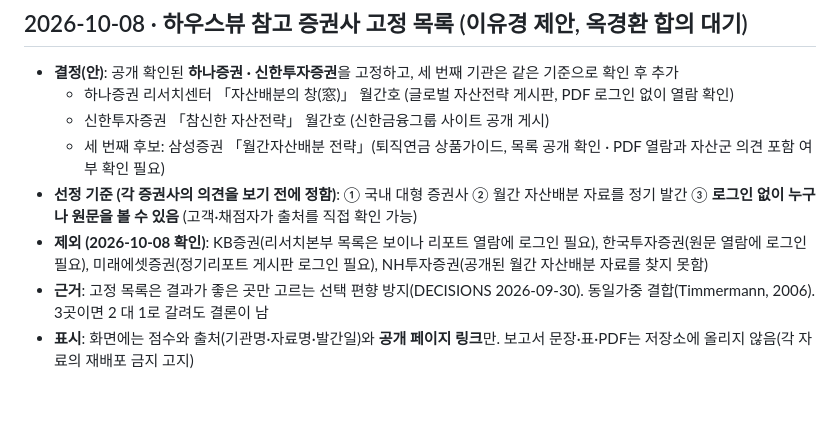
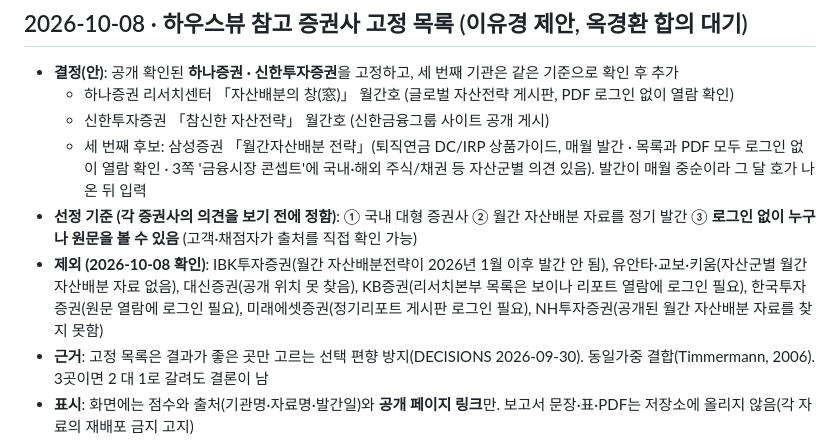
Before and after one commit to koreanchubby/ai-pb, a Markdown page: docs/DECISIONS.md, the part around the change. Rendered like a GitHub page; blank space fills up the shorter version.

Commit message:
docs: 하우스뷰 세 번째 후보 삼성증권 형식 확인(공개·월간·자산군 의견), 추가 제외 기관 기록
Co-Authored-By: Claude Opus 5.5 <noreply@anthropic.com>

```diff
--- a/docs/DECISIONS.md
+++ b/docs/DECISIONS.md
@@ -9,9 +9,9 @@
 - **결정(안)**: 공개 확인된 **하나증권 · 신한투자증권**을 고정하고, 세 번째 기관은 같은 기준으로 확인 후 추가
   - 하나증권 리서치센터 「자산배분의 창(窓)」 월간호 (글로벌 자산전략 게시판, PDF 로그인 없이 열람 확인)
   - 신한투자증권 「참신한 자산전략」 월간호 (신한금융그룹 사이트 공개 게시)
-  - 세 번째 후보: 삼성증권 「월간자산배분 전략」(퇴직연금 상품가이드, 목록 공개 확인 · PDF 열람과 자산군 의견 포함 여부 확인 필요)
+  - 세 번째 후보: 삼성증권 「월간자산배분 전략」(퇴직연금 DC/IRP 상품가이드, 매월 발간 · 목록과 PDF 모두 로그인 없이 열람 확인 · 3쪽 '금융시장 콘셉트'에 국내·해외 주식/채권 등 자산군별 의견 있음). 발간이 매월 중순이라 그 달 호가 나온 뒤 입력
 - **선정 기준 (각 증권사의 의견을 보기 전에 정함)**: ① 국내 대형 증권사 ② 월간 자산배분 자료를 정기 발간 ③ **로그인 없이 누구나 원문을 볼 수 있음** (고객·채점자가 출처를 직접 확인 가능)
-- **제외 (2026-10-08 확인)**: KB증권(리서치본부 목록은 보이나 리포트 열람에 로그인 필요), 한국투자증권(원문 열람에 로그인 필요), 미래에셋증권(정기리포트 게시판 로그인 필요), NH투자증권(공개된 월간 자산배분 자료를 찾지 못함)
+- **제외 (2026-10-08 확인)**: IBK투자증권(월간 자산배분전략이 2026년 1월 이후 발간 안 됨), 유안타·교보·키움(자산군별 월간 자산배분 자료 없음), 대신증권(공개 위치 못 찾음), KB증권(리서치본부 목록은 보이나 리포트 열람에 로그인 필요), 한국투자증권(원문 열람에 로그인 필요), 미래에셋증권(정기리포트 게시판 로그인 필요), NH투자증권(공개된 월간 자산배분 자료를 찾지 못함)
 - **근거**: 고정 목록은 결과가 좋은 곳만 고르는 선택 편향 방지(DECISIONS 2026-09-30). 동일가중 결합(Timmermann, 2006). 3곳이면 2 대 1로 갈려도 결론이 남
 - **표시**: 화면에는 점수와 출처(기관명·자료명·발간일)와 **공개 페이지 링크**만. 보고서 문장·표·PDF는 저장소에 올리지 않음(각 자료의 재배포 금지 고지)
 - **영향 파일**: `data/house_view_input.json`
```
